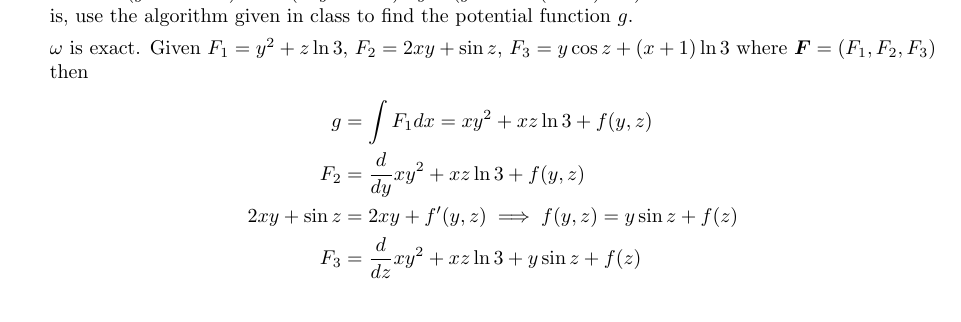
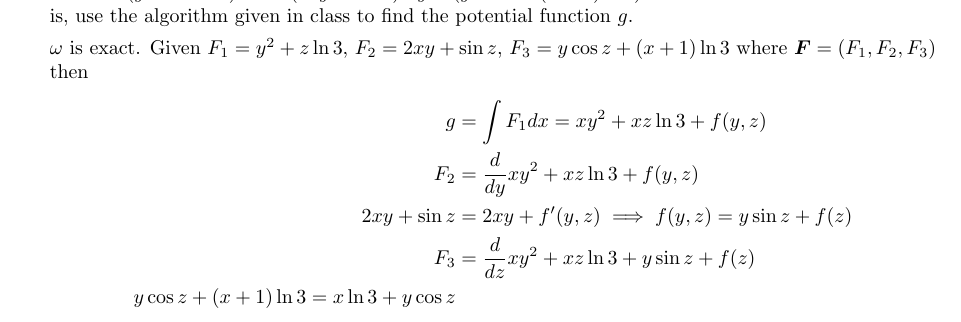
Before and after one commit to poonkeegan/school, a LaTeX document (matb42/a6.tex): part of page 2 of 9, cut so that both start at the same text. Compiled offline with pdfLaTeX.

Commit message:
Sun Feb 25 02:10:23 EST 2018

```diff
--- a/matb42/a6.tex
+++ b/matb42/a6.tex
@@ -48,6 +48,7 @@ Mar 6th 2018}
         F_2 &= \deriv{y} xy^2 + xz \ln 3 + f(y,z) \\
         2xy + \sin z &=  2xy + f'(y,z) \implies f(y,z) = y \sin z + f(z) \\
         F_3 &= \deriv{z} xy^2 + xz \ln 3 + y \sin z + f(z)\\
+        y \cos z + (x + 1) \ln 3 = x \ln 3 + y \cos z
     \end{align*}
     \newpage
     \item Evaluate the double integral $\displaystyle \int_{-1}{1} \int_{-\sqrt{1-x^2}}^{\sqrt{1-x^2}}3x^2y^2dy\ dx$, by first finding an equivalent line integral.
```
Also changed, not shown: matb42/a6.pdf.
